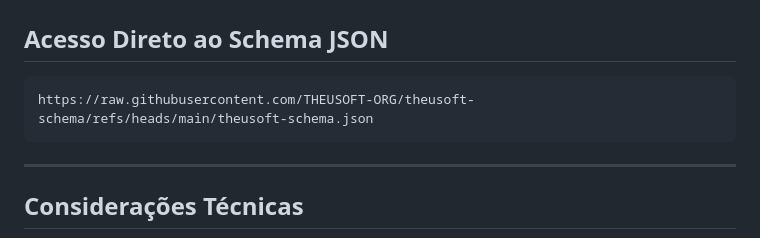
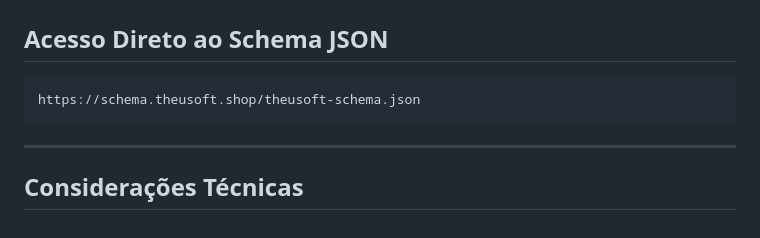
Before and after one commit to THEUSOFT-ORG/theusoft-schema, a Markdown page: README.md, the part around the change. Drawn GitHub-style.

````diff
--- a/README.md
+++ b/README.md
@@ -46,7 +46,7 @@ Para incorporar ou referenciar nosso schema em projetos, websites, APIs ou qualq
 ## Acesso Direto ao Schema JSON
 
 ```json
-https://raw.githubusercontent.com/THEUSOFT-ORG/theusoft-schema/refs/heads/main/theusoft-schema.json
+https://schema.theusoft.shop/theusoft-schema.json
 ```
 
 ---
````
